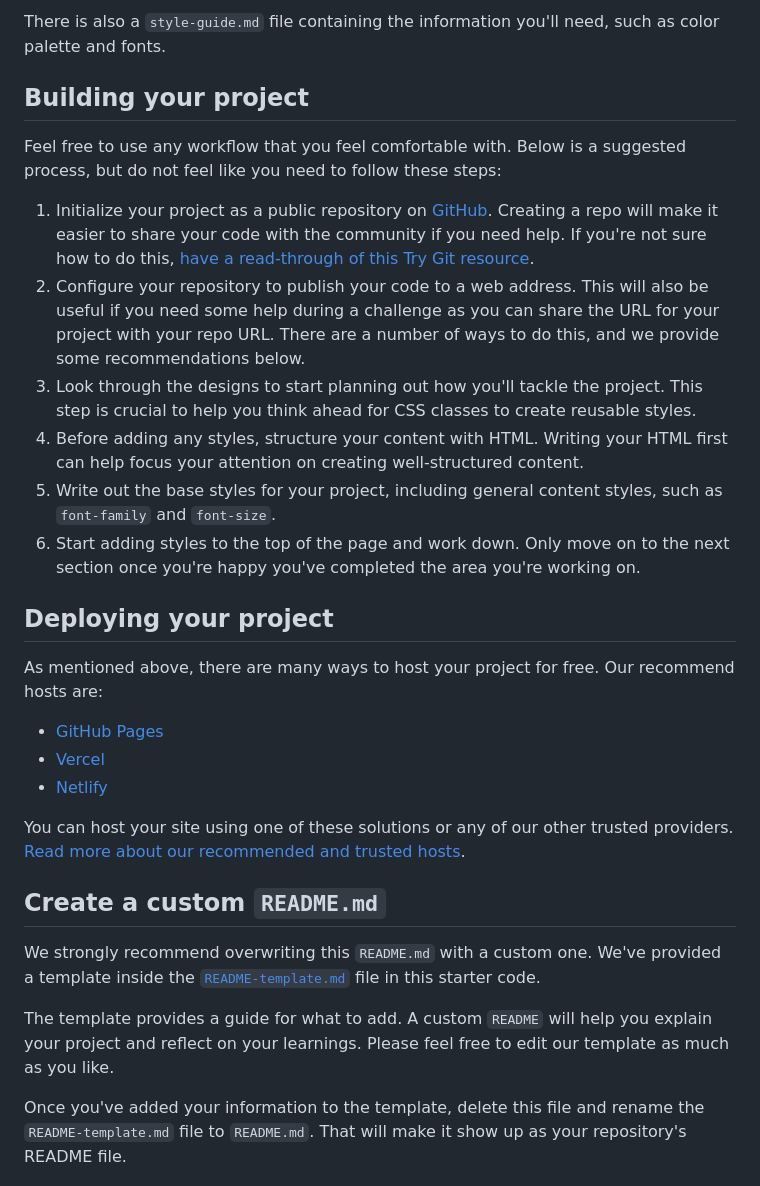
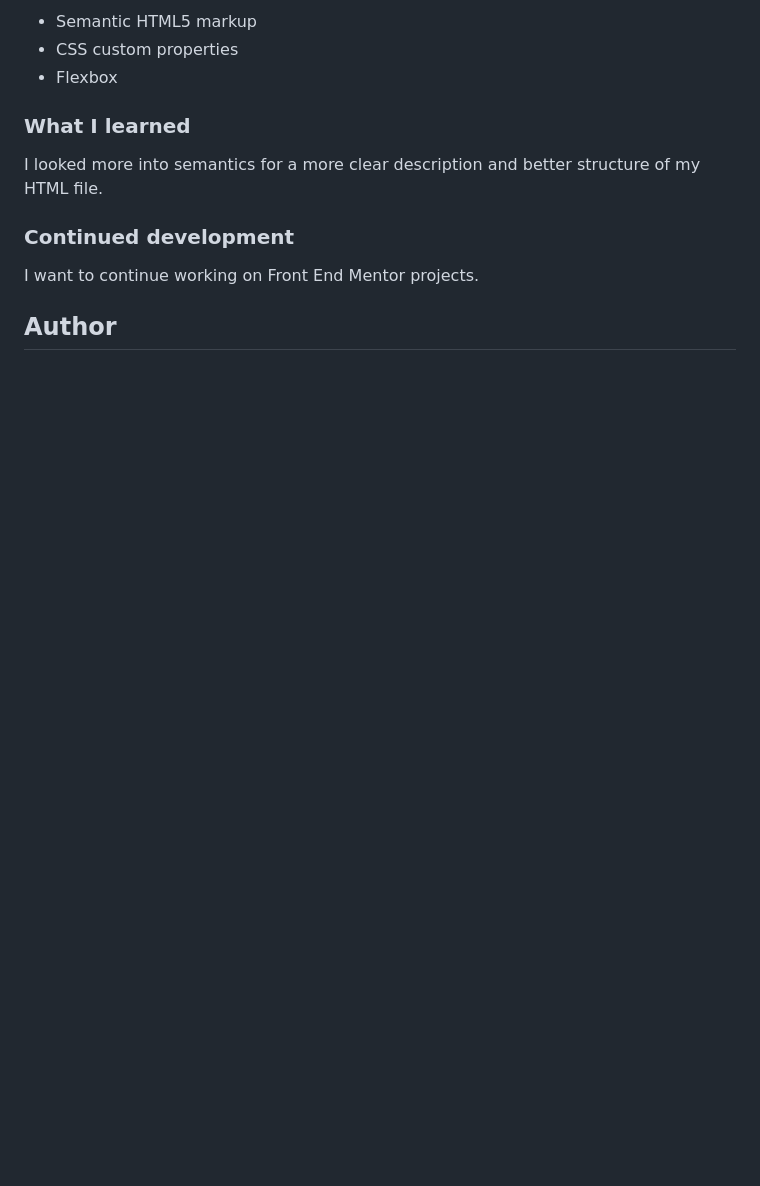
Before and after one commit to alb91/product-preview-card-component, a Markdown page: README.md, the part around the change printed below. Drawn GitHub-style; blank space fills up the shorter version.

```diff
--- a/README.md
+++ b/README.md
@@ -35,32 +39,15 @@ You will find all the required assets in the `/images` folder. The assets are al
 
-There is also a `style-guide.md` file containing the information you'll need, such as color palette and fonts.
+- Semantic HTML5 markup
+- CSS custom properties
+- Flexbox
 
-## Building your project
+### What I learned
 
-Feel free to use any workflow that you feel comfortable with. Below is a suggested process, but do not feel like you need to follow these steps:
+I looked more into semantics for a more clear description and better structure of my HTML file.
 
-1. Initialize your project as a public repository on [GitHub](https://github.com/). Creating a repo will make it easier to share your code with the community if you need help. If you're not sure how to do this, [have a read-through of this Try Git resource](https://try.github.io/).
-2. Configure your repository to publish your code to a web address. This will also be useful if you need some help during a challenge as you can share the URL for your project with your repo URL. There are a number of ways to do this, and we provide some recommendations below.
-3. Look through the designs to start planning out how you'll tackle the project. This step is crucial to help you think ahead for CSS classes to create reusable styles.
-4. Before adding any styles, structure your content with HTML. Writing your HTML first can help focus your attention on creating well-structured content.
-5. Write out the base styles for your project, including general content styles, such as `font-family` and `font-size`.
-6. Start adding styles to the top of the page and work down. Only move on to the next section once you're happy you've completed the area you're working on.
+### Continued development
 
-## Deploying your project
+I want to continue working on Front End Mentor projects.
 
-As mentioned above, there are many ways to host your project for free. Our recommend hosts are:
+## Author
 
-- [GitHub Pages](https://pages.github.com/)
-- [Vercel](https://vercel.com/)
-- [Netlify](https://www.netlify.com/)
-
-You can host your site using one of these solutions or any of our other trusted providers. [Read more about our recommended and trusted hosts](https://medium.com/frontend-mentor/frontend-mentor-trusted-hosting-providers-bf000dfebe).
-
-## Create a custom `README.md`
-
-We strongly recommend overwriting this `README.md` with a custom one. We've provided a template inside the [`README-template.md`](./README-template.md) file in this starter code.
-
-The template provides a guide for what to add. A custom `README` will help you explain your project and reflect on your learnings. Please feel free to edit our template as much as you like.
-
-Once you've added your information to the template, delete this file and rename the `README-template.md` file to `README.md`. That will make it show up as your repository's README file.
-
```
Also changed, not shown: other parts of README.md (+24 -45 lines), README-template.md (deleted, +0 -111 lines), images/screencapture-127-0-0-1-5500-index-html-2023-06-05-11_49_40.png (added), images/screencapture-127-0-0-1-5500-index-html-2023-06-05-11_52_11.png (added).
